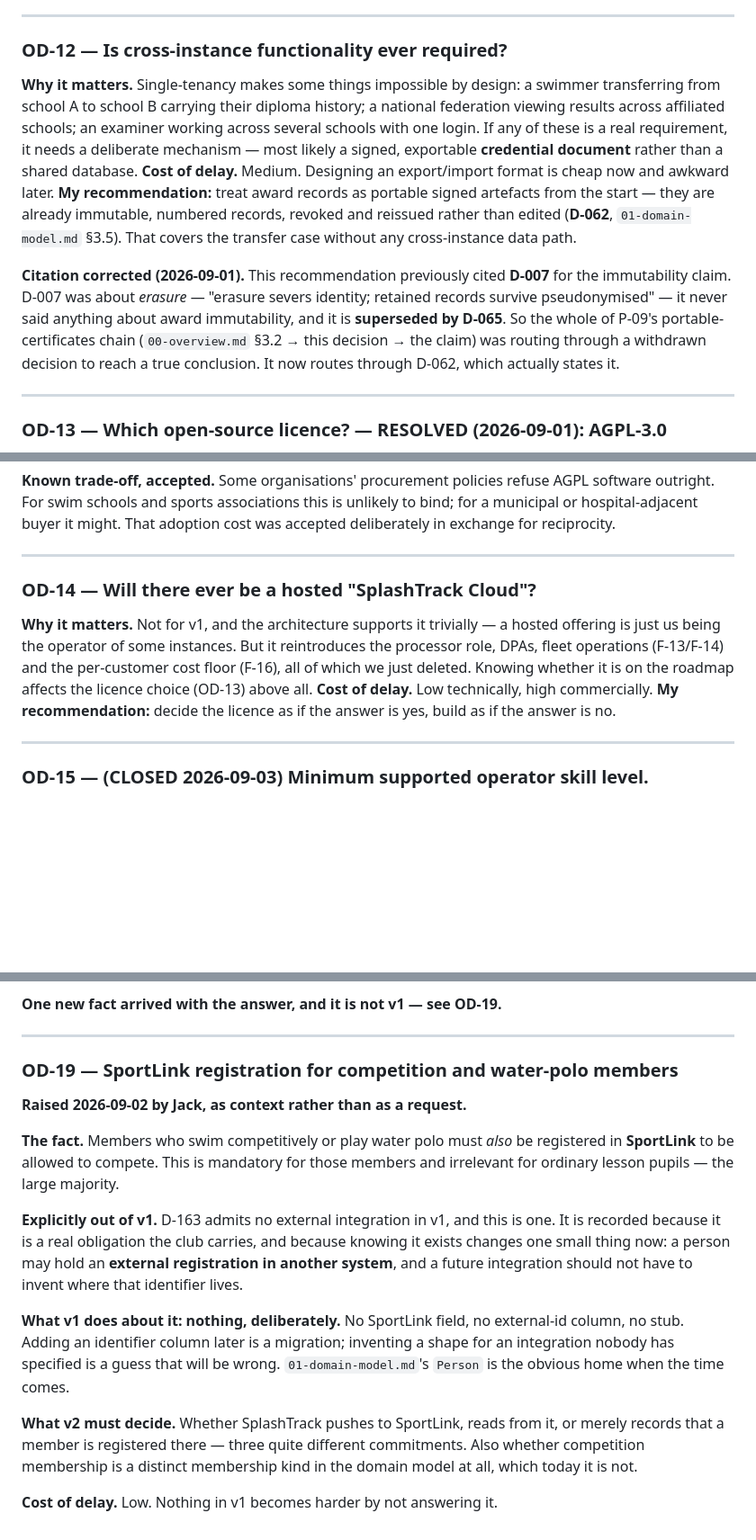
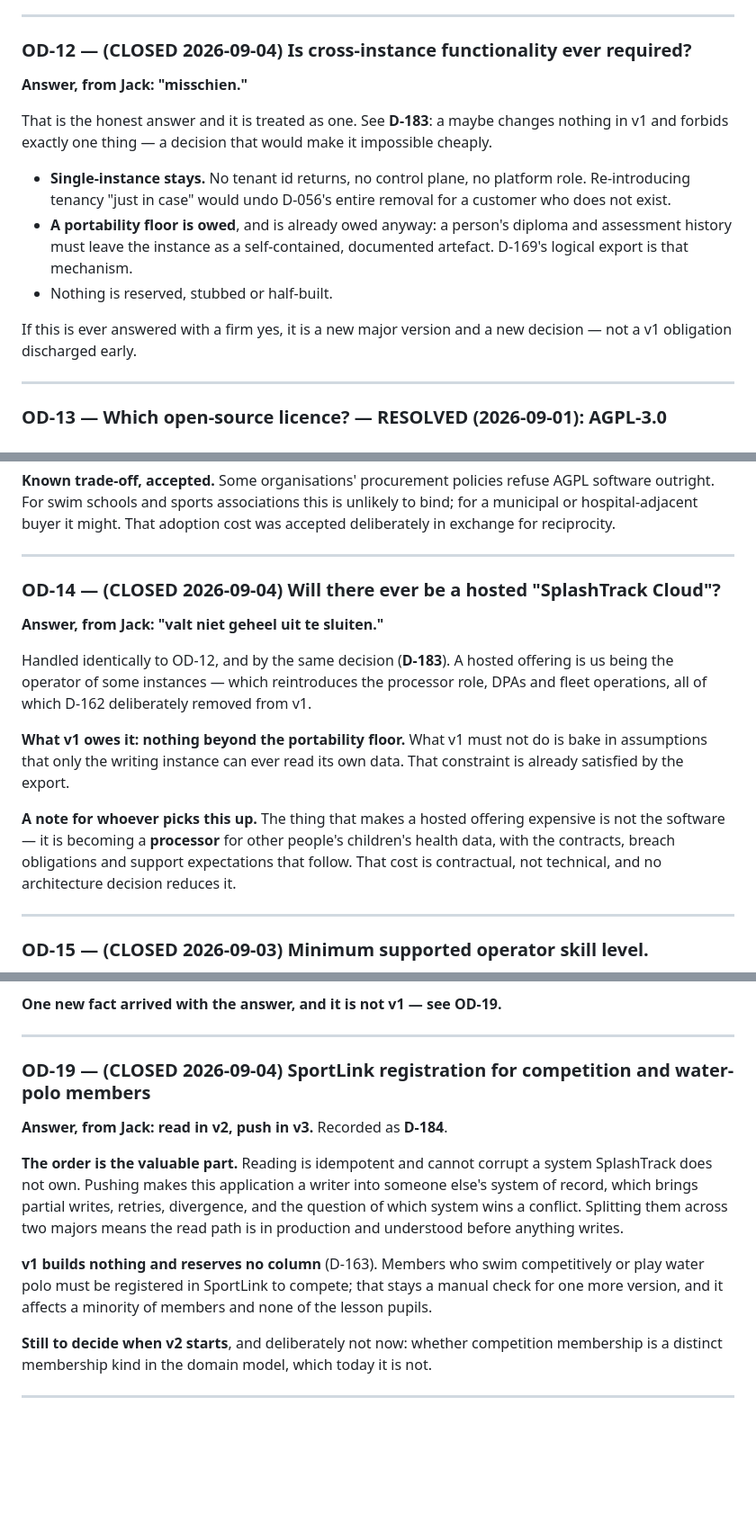
Before and after one commit to Jackldam/SplashTrack, a Markdown page: docs/design/08-open-decisions.md, 3 parts joined by grey strips. Shown at 90% size. Drawn GitHub-style; blank space fills up the shorter version.

Commit message:
docs(design): close the last three open decisions — OD-12, OD-14, OD-19
All nineteen open architecture decisions are now closed.

D-183 handles OD-12 ('misschien') and OD-14 ('valt niet geheel uit te sluiten')
      together, because they invite the same two failures. Reading a maybe as a
      requirement would re-introduce multi-tenancy and undo D-056's removal for
      a customer who does not exist; reading it as 'never' would bake in
      instance-local data with no way out. So: single-instance stays, nothing is
      stubbed, and the only obligation is a portability floor that D-169's
      logical export already provides.
D-184 SportLink reads in v2 and pushes in v3. The order is the point: reading
      is idempotent and cannot corrupt a system we do not own, while pushing
      makes this a writer into someone else's system of record. Two majors
      apart means the read path is understood before anything writes.

```diff
--- a/docs/design/08-open-decisions.md
+++ b/docs/design/08-open-decisions.md
@@ -353,28 +353,24 @@ the hosting decision, and reversing hosting later is expensive.
 
 ---
 
-### OD-12 — Is cross-instance functionality ever required?
+### OD-12 — **(CLOSED 2026-09-04)** Is cross-instance functionality ever required?
 
-**Why it matters.** Single-tenancy makes some things impossible by design: a
-swimmer transferring from school A to school B carrying their diploma history;
-a national federation viewing results across affiliated schools; an examiner
-working across several schools with one login. If any of these is a real
-requirement, it needs a deliberate mechanism — most likely a signed, exportable
-**credential document** rather than a shared database.
-**Cost of delay.** Medium. Designing an export/import format is cheap now and
-awkward later.
-**My recommendation:** treat award records as portable signed artefacts from the
-start — they are already immutable, numbered records, revoked and reissued
-rather than edited (**D-062**, `01-domain-model.md` §3.5). That covers the
-transfer case without any cross-instance data path.
+**Answer, from Jack: "misschien."**
 
-**Citation corrected (2026-09-01).** This recommendation previously cited
-**D-007** for the immutability claim. D-007 was about *erasure* — "erasure
-severs identity; retained records survive pseudonymised" — it never said
-anything about award immutability, and it is **superseded by D-065**. So the
-whole of P-09's portable-certificates chain (`00-overview.md` §3.2 → this
-decision → the claim) was routing through a withdrawn decision to reach a true
-conclusion. It now routes through D-062, which actually states it.
+That is the honest answer and it is treated as one. See **D-183**: a maybe
+changes nothing in v1 and forbids exactly one thing — a decision that would make
+it impossible cheaply.
+
+- **Single-instance stays.** No tenant id returns, no control plane, no platform
+  role. Re-introducing tenancy "just in case" would undo D-056's entire removal
+  for a customer who does not exist.
+- **A portability floor is owed**, and is already owed anyway: a person's
+  diploma and assessment history must leave the instance as a self-contained,
+  documented artefact. D-169's logical export is that mechanism.
+- Nothing is reserved, stubbed or half-built.
+
+If this is ever answered with a firm yes, it is a new major version and a new
+decision — not a v1 obligation discharged early.
 
 ---
 
@@ -421,16 +417,24 @@ adoption cost was accepted deliberately in exchange for reciprocity.
 
 ---
 
-### OD-14 — Will there ever be a hosted "SplashTrack Cloud"?
+### OD-14 — **(CLOSED 2026-09-04)** Will there ever be a hosted "SplashTrack Cloud"?
 
-**Why it matters.** Not for v1, and the architecture supports it trivially — a
-hosted offering is just us being the operator of some instances. But it
-reintroduces the processor role, DPAs, fleet operations (F-13/F-14) and the
-per-customer cost floor (F-16), all of which we just deleted. Knowing whether
-it is on the roadmap affects the licence choice (OD-13) above all.
-**Cost of delay.** Low technically, high commercially.
-**My recommendation:** decide the licence as if the answer is yes, build as if
-the answer is no.
+**Answer, from Jack: "valt niet geheel uit te sluiten."**
+
+Handled identically to OD-12, and by the same decision (**D-183**). A hosted
+offering is us being the operator of some instances — which reintroduces the
+processor role, DPAs and fleet operations, all of which D-162 deliberately
+removed from v1.
+
+**What v1 owes it: nothing beyond the portability floor.** What v1 must not do
+is bake in assumptions that only the writing instance can ever read its own
+data. That constraint is already satisfied by the export.
+
+**A note for whoever picks this up.** The thing that makes a hosted offering
+expensive is not the software — it is becoming a **processor** for other
+people's children's health data, with the contracts, breach obligations and
+support expectations that follow. That cost is contractual, not technical, and
+no architecture decision reduces it.
 
 ---
 
@@ -577,29 +581,24 @@ direction, conflict resolution and staleness, and means the incumbent is
 
 ---
 
-### OD-19 — SportLink registration for competition and water-polo members
+### OD-19 — **(CLOSED 2026-09-04)** SportLink registration for competition and water-polo members
 
-**Raised 2026-09-02 by Jack, as context rather than as a request.**
+**Answer, from Jack: read in v2, push in v3.** Recorded as **D-184**.
 
-**The fact.** Members who swim competitively or play water polo must *also* be
-registered in **SportLink** to be allowed to compete. This is mandatory for
-those members and irrelevant for ordinary lesson pupils — the large majority.
+**The order is the valuable part.** Reading is idempotent and cannot corrupt a
+system SplashTrack does not own. Pushing makes this application a writer into
+someone else's system of record, which brings partial writes, retries,
+divergence, and the question of which system wins a conflict. Splitting them
+across two majors means the read path is in production and understood before
+anything writes.
 
-**Explicitly out of v1.** D-163 admits no external integration in v1, and this
-is one. It is recorded because it is a real obligation the club carries, and
-because knowing it exists changes one small thing now: a person may hold an
-**external registration in another system**, and a future integration should
-not have to invent where that identifier lives.
+**v1 builds nothing and reserves no column** (D-163). Members who swim
+competitively or play water polo must be registered in SportLink to compete;
+that stays a manual check for one more version, and it affects a minority of
+members and none of the lesson pupils.
 
-**What v1 does about it: nothing, deliberately.** No SportLink field, no
-external-id column, no stub. Adding an identifier column later is a migration;
-inventing a shape for an integration nobody has specified is a guess that will
-be wrong. `01-domain-model.md`'s `Person` is the obvious home when the time
-comes.
+**Still to decide when v2 starts**, and deliberately not now: whether
+competition membership is a distinct membership kind in the domain model, which
+today it is not.
 
-**What v2 must decide.** Whether SplashTrack pushes to SportLink, reads from
-it, or merely records that a member is registered there — three quite different
-commitments. Also whether competition membership is a distinct membership kind
-in the domain model at all, which today it is not.
-
-**Cost of delay.** Low. Nothing in v1 becomes harder by not answering it.
+---
```
Also changed, not shown: docs/design/09-decision-register.md (+2 -0 lines).
